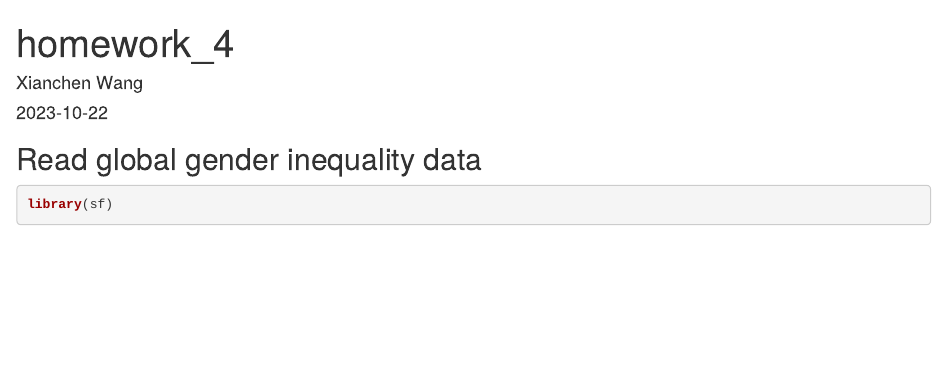
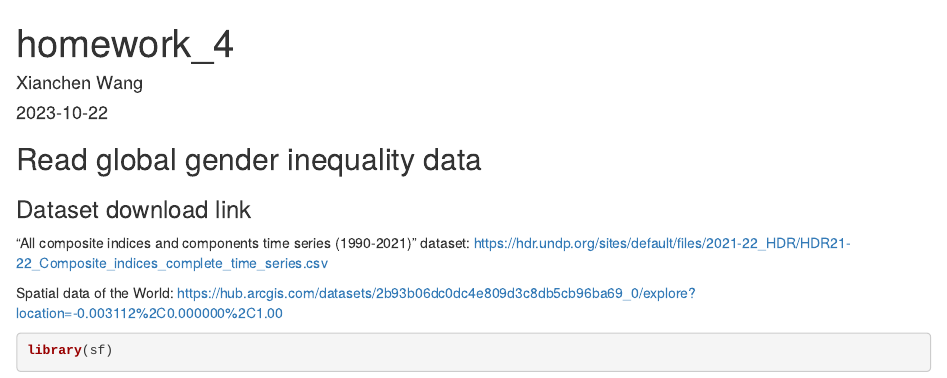
Before and after one commit to XianchenWang0421/GIS, an R Markdown document (prac_4/Code/homework_4.Rmd): the page in a window 1100 px wide, from its top. Rendered offline with R 4.5, knitr and Pandoc, with nearby package versions; some code elsewhere in the file could not run offline; column names are cleaned by a stand-in for the janitor package.

Commit message:
prac_4_homework update

````diff
--- a/prac_4/Code/homework_4.Rmd
+++ b/prac_4/Code/homework_4.Rmd
@@ -10,6 +10,12 @@ knitr::opts_chunk$set(echo = TRUE)
 ```
 
 ## Read global gender inequality data
+
+### Dataset download link
+
+"All composite indices and components time series (1990-2021)" dataset: <https://hdr.undp.org/sites/default/files/2021-22_HDR/HDR21-22_Composite_indices_complete_time_series.csv>
+
+Spatial data of the World: <https://hub.arcgis.com/datasets/2b93b06dc0dc4e809d3c8db5cb96ba69_0/explore?location=-0.003112%2C0.000000%2C1.00>
 
 ```{r}
 library(sf)
````
